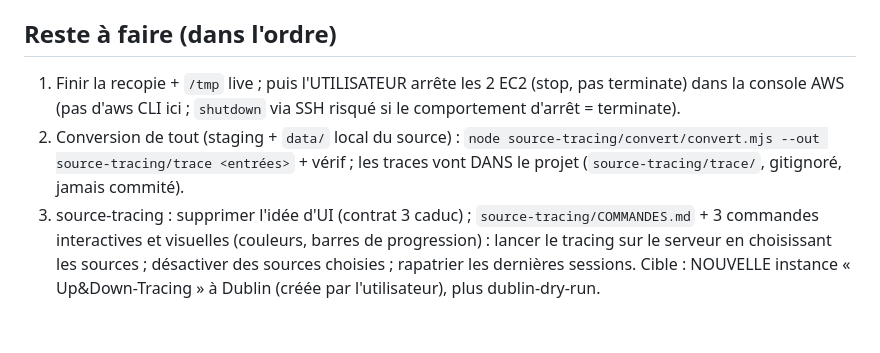
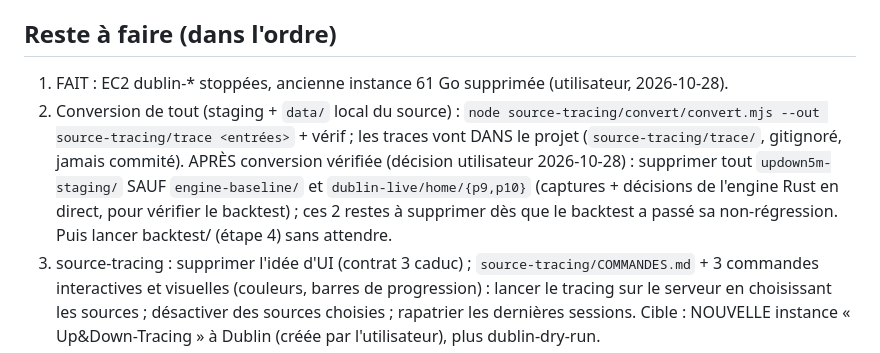
Before and after one commit to Mat-Flores/btc5m-lab, a Markdown page: HANDOFF-main.md, the part around the change. Rendered like a GitHub page; blank space fills up the shorter version.

Commit message:
update handoff

```diff
--- a/HANDOFF-main.md
+++ b/HANDOFF-main.md
@@ -14,8 +14,9 @@
 - Déploiement tracing commité : build WSL (`deploy/build-wsl.sh`) + envoi du binaire seul, garde disque 30 Go, tests 32 PASS. DÉPLOYÉ en réel le 2026-10-28 20:33 UTC ; menus start/stop/pull --dry-run testés OK par l'utilisateur sur 34.247.53.227 : 8 sources connectées, RSS 7 Mo ; vérif de `start` via status.json (gzip écrit par blocs, la taille ne prouve rien au démarrage). Conversion des traces en cours (log `updown5m-staging/convert.log`).
 
 ## Reste à faire (dans l'ordre)
-1. Finir la recopie + `/tmp` live ; puis l'UTILISATEUR arrête les 2 EC2 (stop, pas terminate) dans la console AWS (pas d'aws CLI ici ; `shutdown` via SSH risqué si le comportement d'arrêt = terminate).
+1. FAIT : EC2 dublin-* stoppées, ancienne instance 61 Go supprimée (utilisateur, 2026-10-28).
 2. Conversion de tout (staging + `data/` local du source) : `node source-tracing/convert/convert.mjs --out source-tracing/trace <entrées>` + vérif ; les traces vont DANS le projet (`source-tracing/trace/`, gitignoré, jamais commité).
+   APRÈS conversion vérifiée (décision utilisateur 2026-10-28) : supprimer tout `updown5m-staging/` SAUF `engine-baseline/` et `dublin-live/home/{p9,p10}` (captures + décisions de l'engine Rust en direct, pour vérifier le backtest) ; ces 2 restes à supprimer dès que le backtest a passé sa non-régression. Puis lancer backtest/ (étape 4) sans attendre.
 3. source-tracing : supprimer l'idée d'UI (contrat 3 caduc) ; `source-tracing/COMMANDES.md` + 3 commandes interactives et visuelles (couleurs, barres de progression) : lancer le tracing sur le serveur en choisissant les sources ; désactiver des sources choisies ; rapatrier les dernières sessions. Cible : NOUVELLE instance « Up&Down-Tracing » à Dublin (créée par l'utilisateur), plus dublin-dry-run.
 4. backtest/ : config globale JSON (`backtest/config/default.json`, E2) + UN fichier de config par stratégie en TOML (commentaires = description détaillée de la stratégie et de chaque paramètre) ; constantes de stratégie de l'engine (KEEP_NS, END/T_END/K_TAPE, WINDOW/FLOOR/PRIOR, HORIZON_S, capital0, claim) y passent, défauts inchangés. Signal par défaut binance-spot.
 5. README (8 + racine), phase 4 vérifs, `graphify update .`, rapport final.
```
